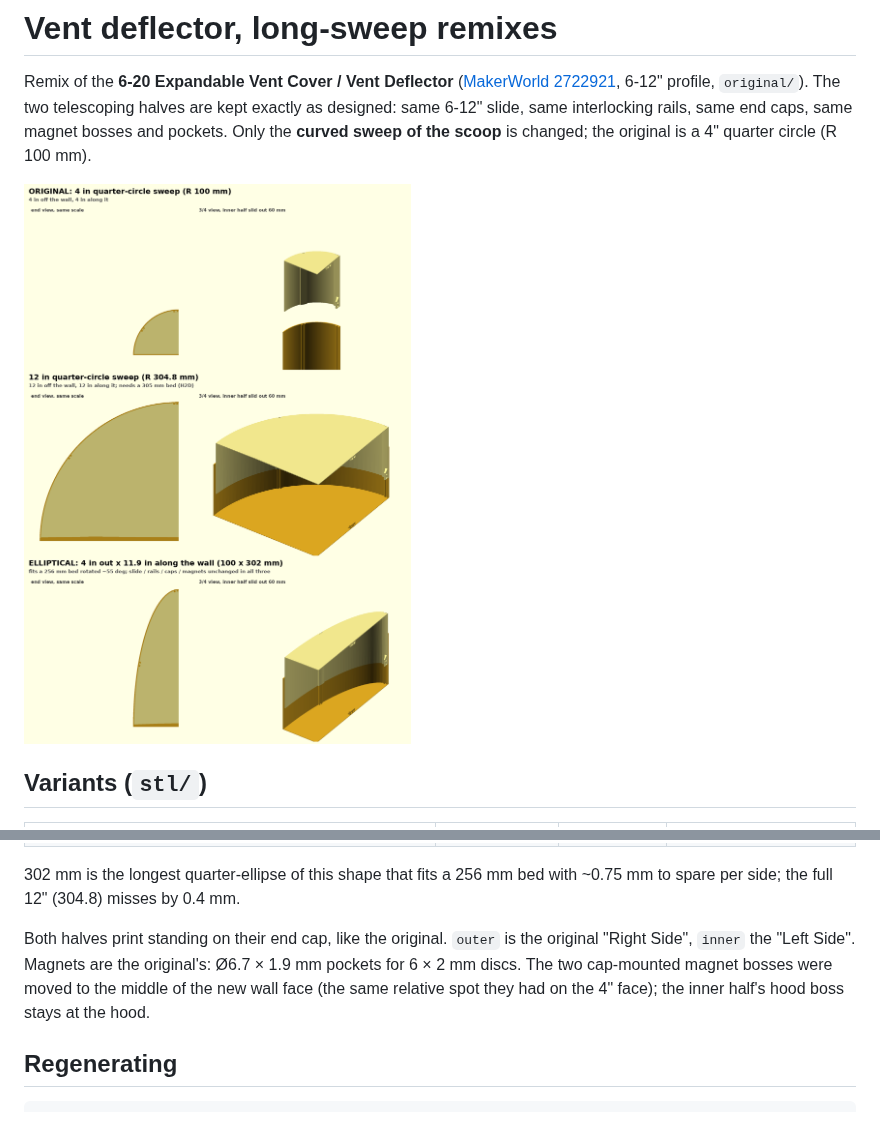
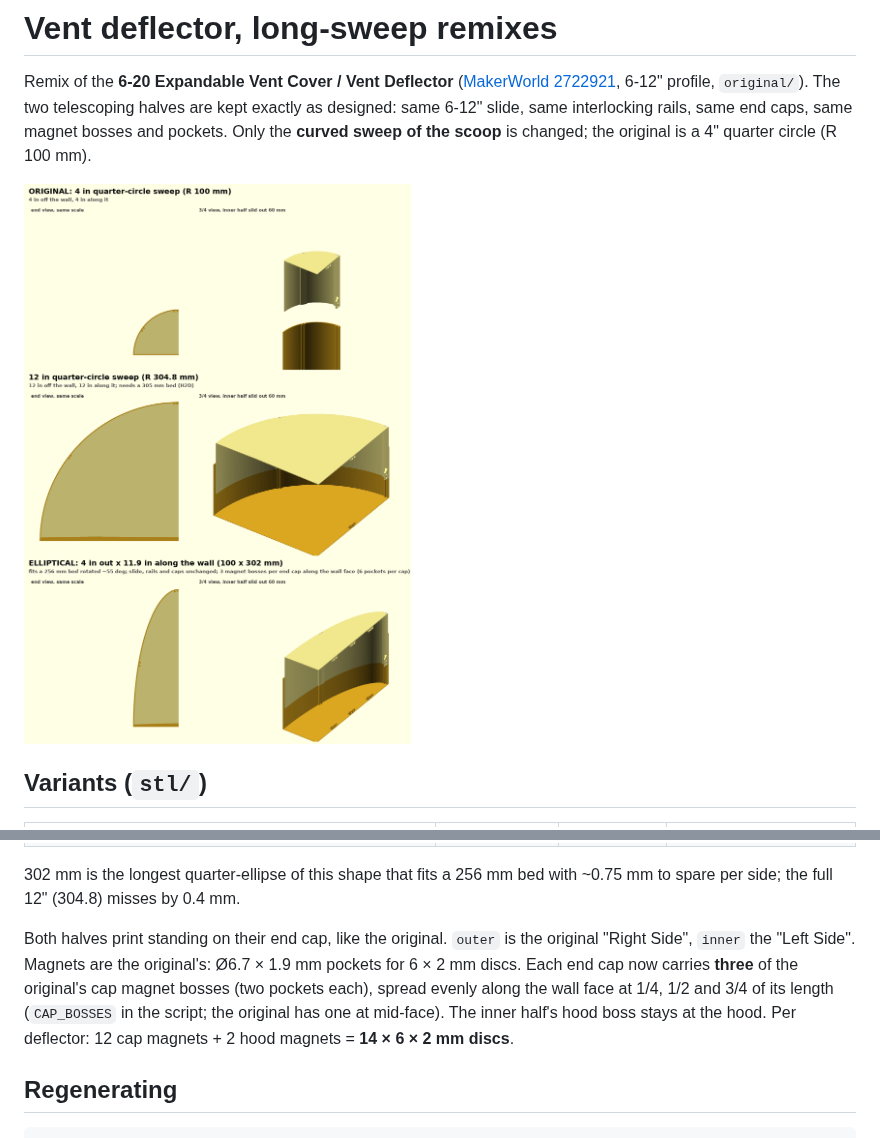
Before and after one commit to honeydewsleep/wildchild, a Markdown page: vent_deflector/README.md, 2 parts joined by grey strips. GitHub-like rendering; pictures changed too: vent_deflector/before_after.png.

```diff
--- a/vent_deflector/README.md
+++ b/vent_deflector/README.md
@@ -21,9 +21,11 @@ original is a 4" quarter circle (R 100 mm).
 
 Both halves print standing on their end cap, like the original. `outer` is the
 original "Right Side", `inner` the "Left Side". Magnets are the original's: Ø6.7 ×
-1.9 mm pockets for 6 × 2 mm discs. The two cap-mounted magnet bosses were moved to
-the middle of the new wall face (the same relative spot they had on the 4" face);
-the inner half's hood boss stays at the hood.
+1.9 mm pockets for 6 × 2 mm discs. Each end cap now carries **three** of the
+original's cap magnet bosses (two pockets each), spread evenly along the wall face
+at 1/4, 1/2 and 3/4 of its length (`CAP_BOSSES` in the script; the original has
+one at mid-face). The inner half's hood boss stays at the hood. Per deflector:
+12 cap magnets + 2 hood magnets = **14 × 6 × 2 mm discs**.
 
 ## Regenerating
 
```
Also changed, not shown: 5 other files.
